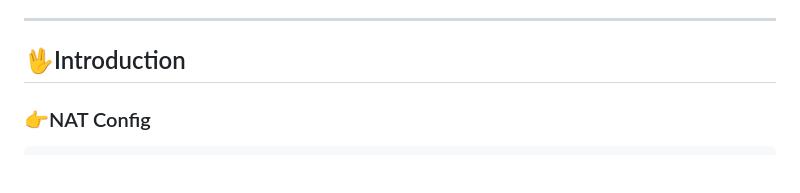
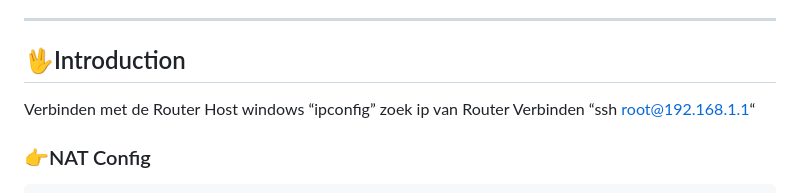
Before and after one commit to EliasDeHondt/ExercisesIndustrialEngineerUniversityAntwerp, a Markdown page: Netwerkarchitectuur/PhysicalNetworkLab2.md, the part around the change. Rendered like a GitHub page; blank space fills up the shorter version.

Commit message:
feat: Add connection instructions for router in Physical Network Lab2 and remove unused lab files

```diff
--- a/Netwerkarchitectuur/PhysicalNetworkLab2.md
+++ b/Netwerkarchitectuur/PhysicalNetworkLab2.md
@@ -12,6 +12,10 @@
 ---
 
 ## 🖖Introduction
+
+Verbinden met de Router
+Host windows “ipconfig” zoek ip van Router
+Verbinden “ssh root@192.168.1.1“
 
 ### 👉NAT Config
 
```
Also changed, not shown: Netwerkarchitectuur/PhysicalNetworkLab4.md (deleted, +0 -18 lines), Netwerkarchitectuur/PhysicalNetworkLab5.md (deleted, +0 -18 lines).
